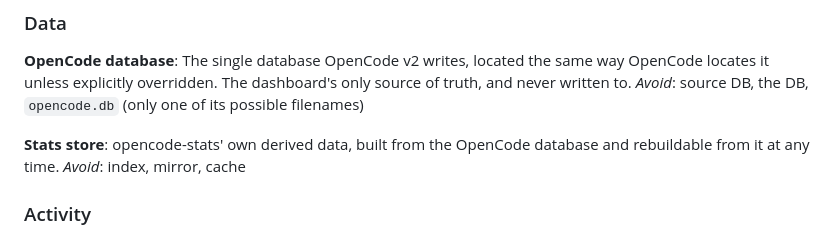
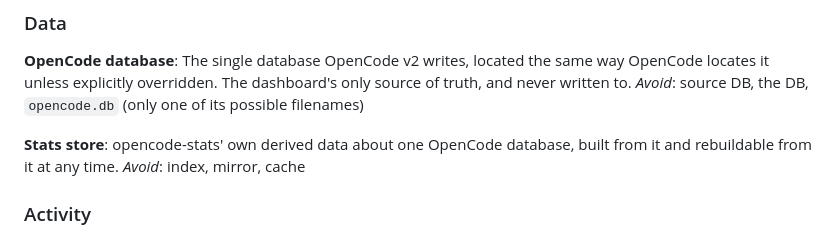
Before and after one commit to ysm-dev/opencode-stats, a Markdown page: GLOSSARY.md, the part around the change. Drawn GitHub-style.

Commit message:
docs(glossary): a stats store belongs to one OpenCode database

```diff
--- a/GLOSSARY.md
+++ b/GLOSSARY.md
@@ -41,7 +41,7 @@ The single database OpenCode v2 writes, located the same way OpenCode locates it
 _Avoid_: source DB, the DB, `opencode.db` (only one of its possible filenames)
 
 **Stats store**:
-opencode-stats' own derived data, built from the OpenCode database and rebuildable from it at any time.
+opencode-stats' own derived data about one OpenCode database, built from it and rebuildable from it at any time.
 _Avoid_: index, mirror, cache
 
 ### Activity
```
